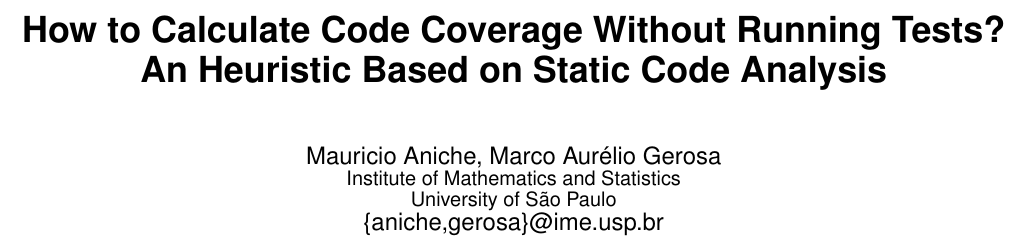
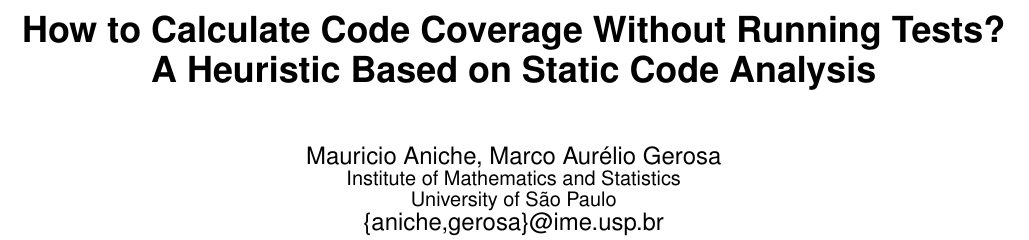
Before and after one commit to marcogerosa/msr2014, a LaTeX paper (paper/sig-alternate.tex): part of page 1 of 3, cut so that both start at the same text. Compiled offline with pdfLaTeX.

Commit message:
A heuristic (not AN heuristic)

```diff
--- a/paper/sig-alternate.tex
+++ b/paper/sig-alternate.tex
@@ -20,7 +20,7 @@
 \conferenceinfo{MSR}{Mining Software Repositories '14}
 
 \title{How to Calculate Code Coverage Without Running Tests?\\
-An Heuristic Based on Static Code Analysis}
+A Heuristic Based on Static Code Analysis}
 
 \numberofauthors{2}
 
```
